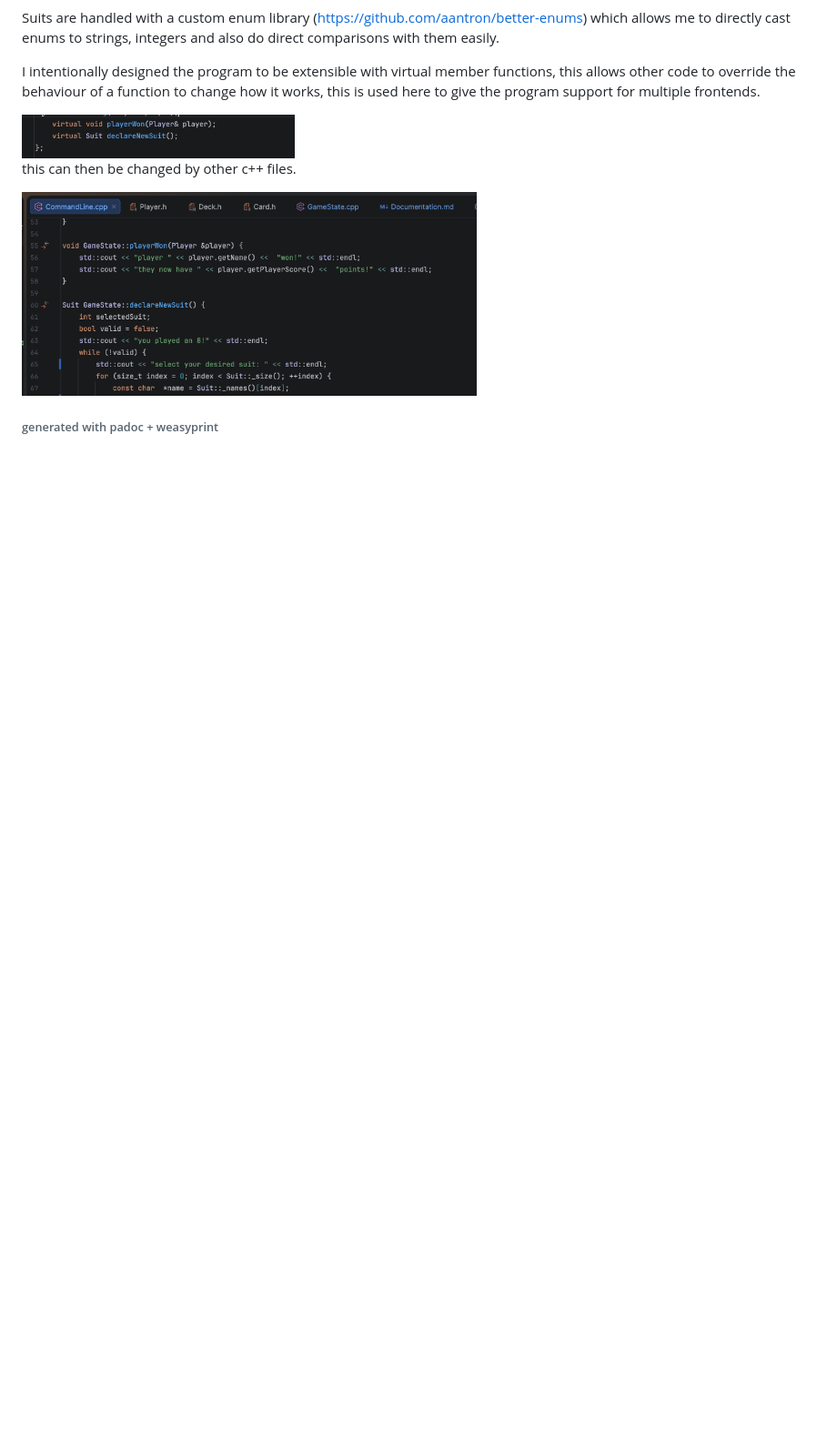
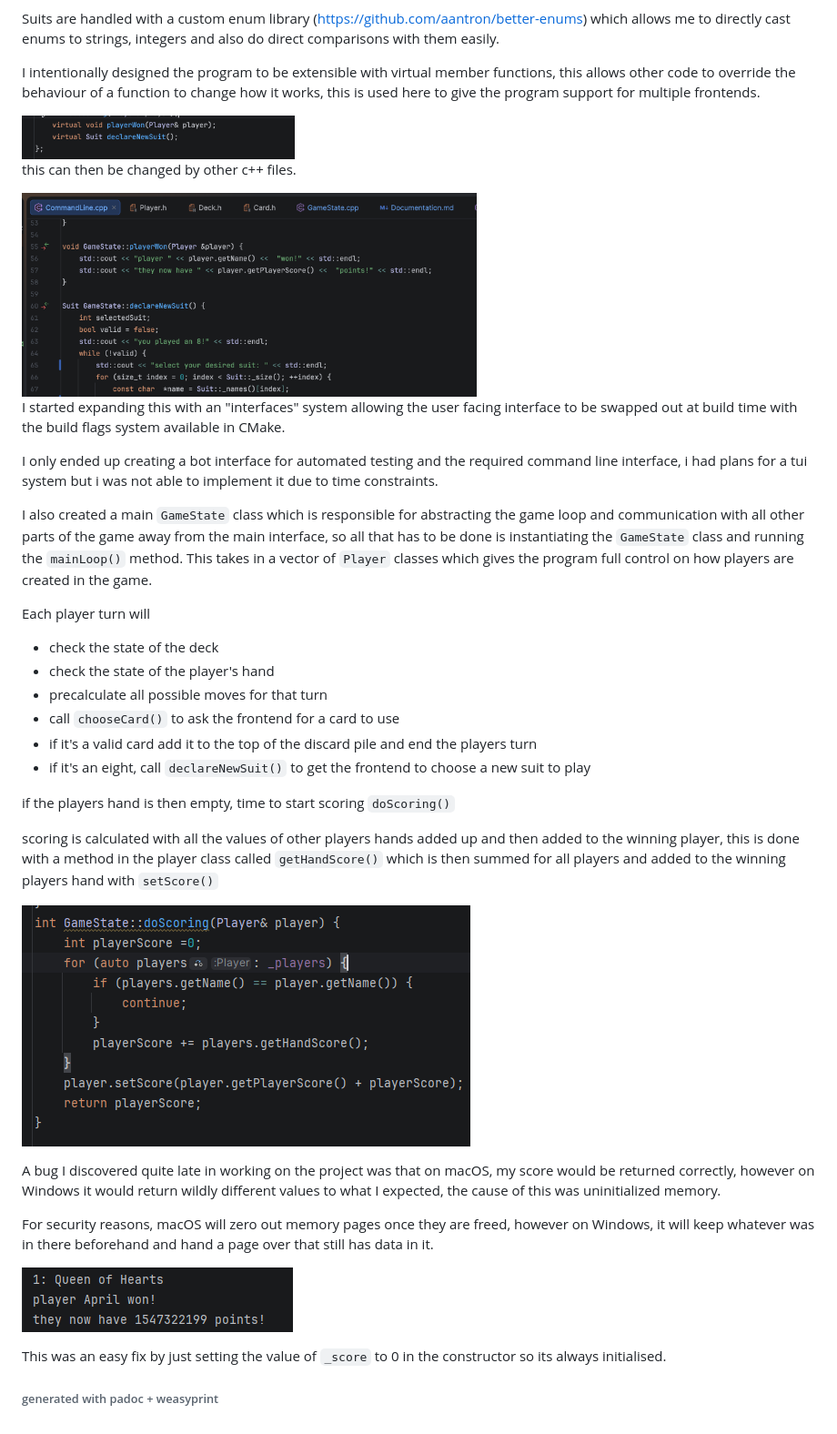
Before and after one commit to literallycat/CrazyEights, a Markdown page: documentation/Documentation.md, the part around one of its changes. Shown at 91% size. Drawn GitHub-style; pictures changed too: documentation/img.png (added), documentation/img_2.png (added); blank space fills up the shorter version.

Commit message:
more docs + FUCK YOU WINDOWS

```diff
--- a/documentation/Documentation.md
+++ b/documentation/Documentation.md
@@ -34,8 +38,34 @@ this can then be changed by other c++ files.
 
 <img src="Screenshot%202026-11-23%20at%2014.08.04.png" alt="Alt text" width="500" height="200">
 
+I started expanding this with an "interfaces" system allowing the user facing interface to be swapped out at build time with the build flags system available in CMake.
 
+I only ended up creating a bot interface for automated testing and the required command line interface, i had plans for a tui system but i was not able to implement it due to time constraints.
 
+I also created a main `GameState` class which is responsible for abstracting the game loop and communication with all other parts of the game away from the main interface, so all that has to be done is instantiating the `GameState` class and running the `mainLoop()` method. This takes in a vector of `Player` classes which gives the program full control on how players are created in the game.
+
+Each player turn will
+
+* check the state of the deck
+* check the state of the player's hand
+* precalculate all possible moves for that turn
+* call `chooseCard()` to ask the frontend for a card to use
+* if it's a valid card add it to the top of the discard pile and end the players turn
+* if it's an eight, call `declareNewSuit()` to get the frontend to choose a new suit to play
+
+if the players hand is then empty, time to start scoring `doScoring()`
+
+scoring is calculated with all the values of other players hands added up and then added to the winning player, this is done with a method in the player class called `getHandScore()` which is then summed for all players and added to the winning players hand with `setScore()`
+
+![](img.png)
+
+A bug I discovered quite late in working on the project was that on macOS, my score would be returned correctly, however on Windows it would return wildly different values to what I expected, the cause of this was uninitialized memory.
+
+For security reasons, macOS will zero out memory pages once they are freed, however on Windows, it will keep whatever was in there beforehand and hand a page over that still has data in it.
+
+![](img_2.png)
+
+This was an easy fix by just setting the value of `_score` to 0 in the constructor so its always initialised.
 
 
 ###### generated with padoc + weasyprint
```
Also changed, not shown: other parts of documentation/Documentation.md (+12 -8 lines), documentation/img_3.png (added), documentation/img_4.png (added), 2 other files.
